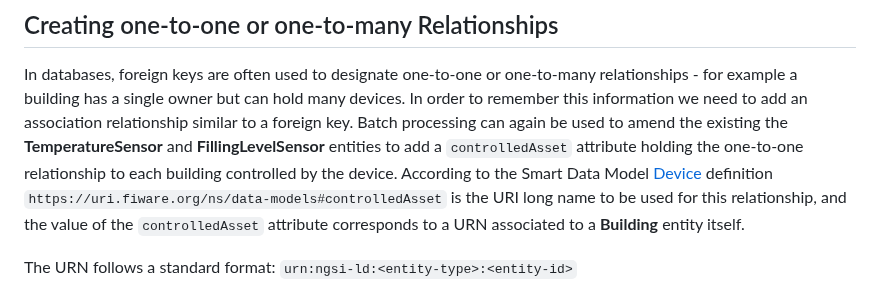
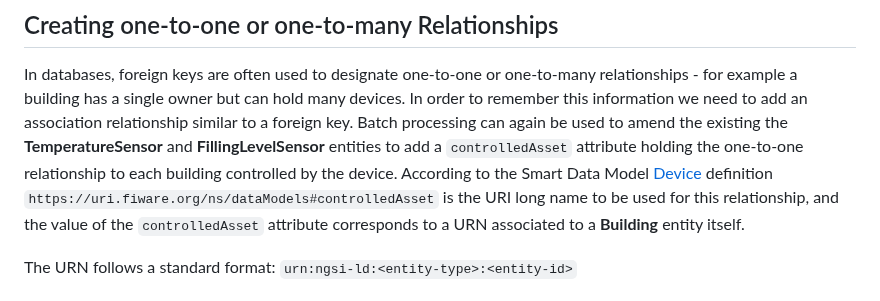
Before and after one commit to FIWARE/tutorials.Entity-Relationships, a Markdown page: README.md, the part around the change. Drawn GitHub-style.

```diff
--- a/README.md
+++ b/README.md
@@ -328,7 +328,7 @@ relationship similar to a foreign key. Batch processing can again be used to ame
 **TemperatureSensor** and **FillingLevelSensor** entities to add a `controlledAsset` attribute holding the one-to-one
 relationship to each building controlled by the device. According to the Smart Data Model
 [Device](https://swagger.lab.fiware.org/?url=https://smart-data-models.github.io/dataModel.Device/Device/swagger.yaml)
-definition `https://uri.fiware.org/ns/data-models#controlledAsset` is the URI long name to be used for this
+definition `https://uri.fiware.org/ns/dataModels#controlledAsset` is the URI long name to be used for this
 relationship, and the value of the `controlledAsset` attribute corresponds to a URN associated to a **Building** entity
 itself.
 
```
Also changed, not shown: README.ja.md (+1 -1 lines).
